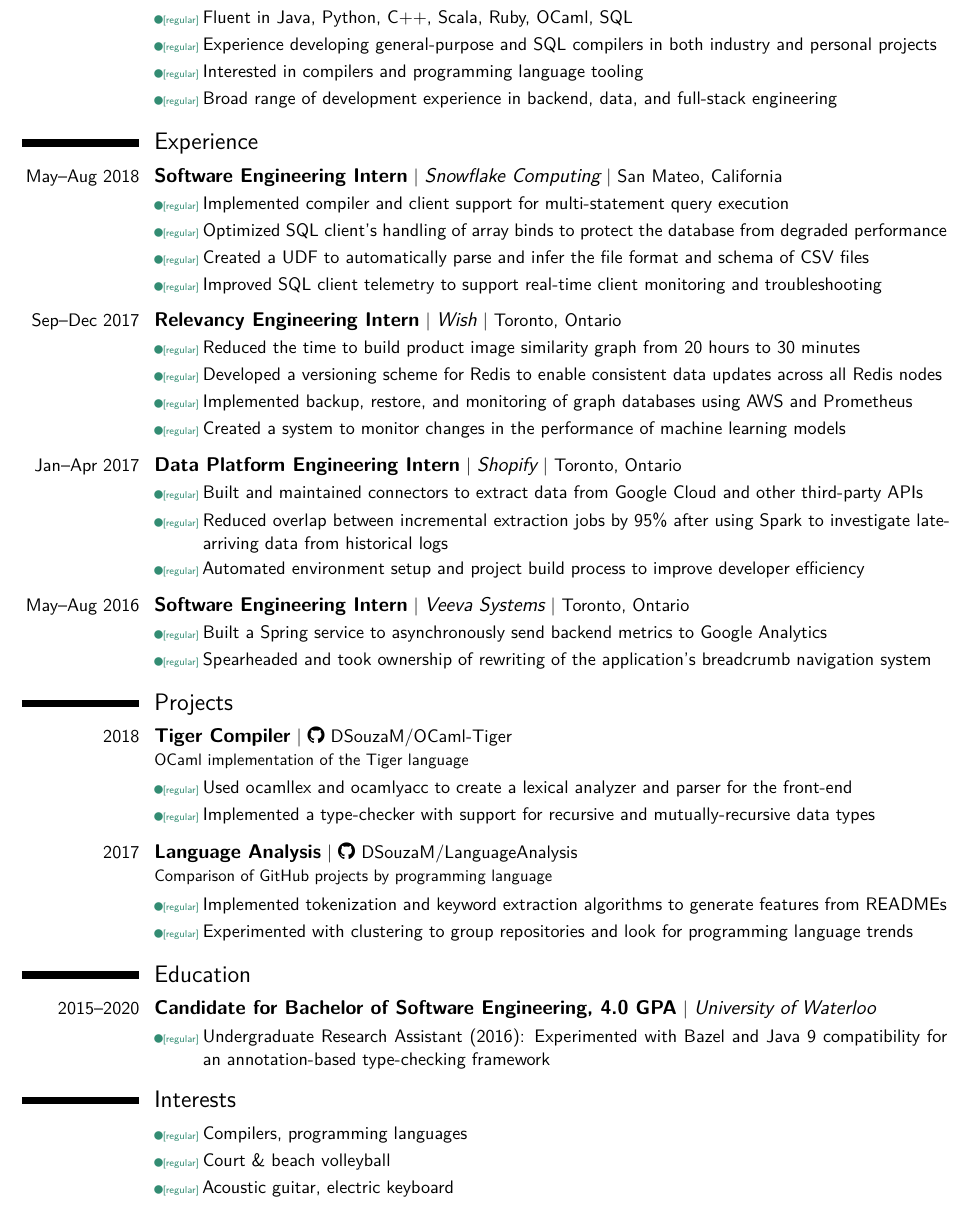
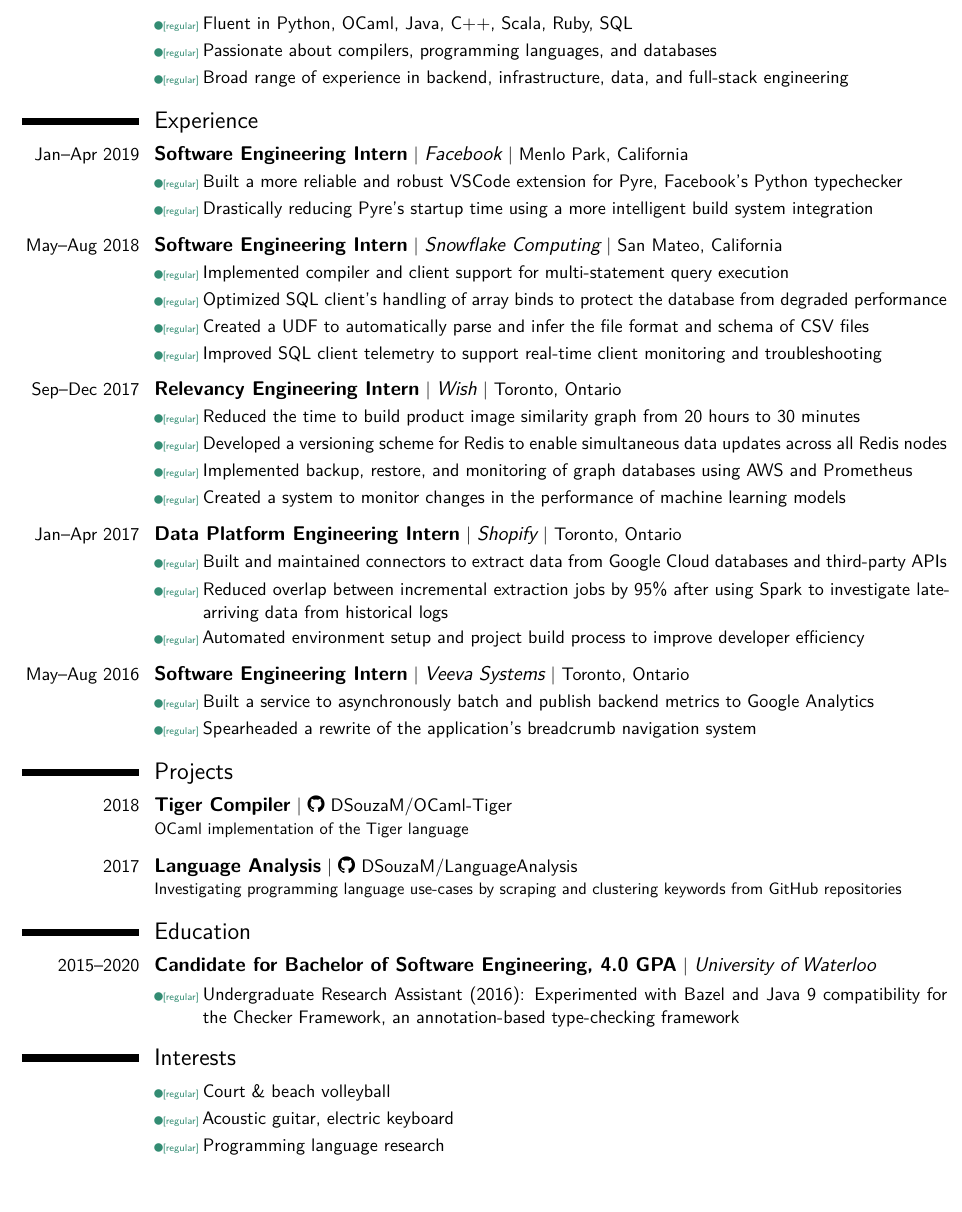
Before and after one commit to DSouzaM/Website, a LaTeX CV (res/resume.tex): part of the page, cut so that both start at the same text, the shorter picture padded with empty space. Compiled offline with XeLaTeX.

Commit message:
add Facebook experience + update resume

```diff
--- a/res/resume.tex
+++ b/res/resume.tex
@@ -75,14 +75,18 @@
 \begin{document}
 
 \makecvtitle % Print the CV title
-\vspace{-3\baselineskip}
+\vspace{-2\baselineskip}
 \section{Skills}
-\cvlistitem{Fluent in Java, Python, C++, Scala, Ruby, OCaml, SQL}
-\cvlistitem{Experience developing general-purpose and SQL compilers in both industry and personal projects}
-\cvlistitem{Interested in compilers and programming language tooling}
-\cvlistitem{Broad range of development experience in backend, data, and full-stack engineering}
+\cvlistitem{Fluent in Python, OCaml, Java, C++, Scala, Ruby, SQL}
+%\cvlistitem{Experience developing general-purpose and SQL compilers in both industry and personal projects}
+\cvlistitem{Passionate about compilers, programming languages, and databases}
+\cvlistitem{Broad range of experience in backend, infrastructure, data, and full-stack engineering}
 
 \section{Experience}
+\cventry{Jan--Apr 2019}{Software Engineering Intern}{Facebook}{Menlo Park, California}{}{}
+\cvlistitem{Built a more reliable and robust VSCode extension for Pyre, Facebook's Python typechecker}
+\cvlistitem{Drastically reducing Pyre's startup time using a more intelligent build system integration}
+\vspace{2mm}
 \cventry{May--Aug 2018}{Software Engineering Intern}{Snowflake Computing}{San Mateo, California}{}{}
 \cvlistitem{Implemented compiler and client support for multi-statement query execution}
 \cvlistitem{Optimized SQL client's handling of array binds to protect the database from degraded performance}
@@ -91,31 +95,31 @@
 \vspace{2mm}
 \cventry{Sep--Dec 2017}{Relevancy Engineering Intern}{Wish}{Toronto, Ontario}{}{}
 \cvlistitem{Reduced the time to build product image similarity graph from 20 hours to 30 minutes}
-\cvlistitem{Developed a versioning scheme for Redis to enable consistent data updates across all Redis nodes}
+\cvlistitem{Developed a versioning scheme for Redis to enable simultaneous data updates across all Redis nodes}
 \cvlistitem{Implemented backup, restore, and monitoring of graph databases using AWS and Prometheus}
 \cvlistitem{Created a system to monitor changes in the performance of machine learning models}
 \vspace{2mm}
 \cventry{Jan--Apr 2017}{Data Platform Engineering Intern}{Shopify}{Toronto, Ontario}{}{}
-\cvlistitem{Built and maintained connectors to extract data from Google Cloud and other third-party APIs}
+\cvlistitem{Built and maintained connectors to extract data from Google Cloud databases and third-party APIs}
 \cvlistitem{Reduced overlap between incremental extraction jobs by 95\% after using Spark to investigate late-arriving data from historical logs}
 \cvlistitem{Automated environment setup and project build process to improve developer efficiency}
 \vspace{2mm}
 \cventry{May--Aug 2016}{Software Engineering Intern}{Veeva Systems}{Toronto, Ontario}{}{}
-\cvlistitem{Built a Spring service to asynchronously send backend metrics to Google Analytics}
-\cvlistitem{Spearheaded and took ownership of rewriting of the application's breadcrumb navigation system}
+\cvlistitem{Built a service to asynchronously batch and publish backend metrics to Google Analytics}
+\cvlistitem{Spearheaded a rewrite of the application's breadcrumb navigation system}
 
 \section{Projects}
 \cventry{2018}{Tiger Compiler}{}{}{\href{www.github.com/DSouzaM/OCaml-Tiger}{\faGithub \ DSouzaM/OCaml-Tiger}}{OCaml implementation of the Tiger language}
-\cvlistitem{Used ocamllex and ocamlyacc to create a lexical analyzer and parser for the front-end}
-\cvlistitem{Implemented a type-checker with support for recursive and mutually-recursive data types}
+%\cvlistitem{Used ocamllex and ocamlyacc to create a lexical analyzer and parser for the front-end}
+%\cvlistitem{Implemented a type-checker with support for recursive and mutually-recursive data types}
 \vspace{2mm}
-\cventry{2017}{Language Analysis}{}{}{\href{www.github.com/DSouzaM/LanguageAnalysis}{\faGithub \ DSouzaM/LanguageAnalysis}}{Comparison of GitHub projects by programming language}
-\cvlistitem{Implemented tokenization and keyword extraction algorithms to generate features from READMEs}
-\cvlistitem{Experimented with clustering to group repositories and look for programming language trends}
+\cventry{2017}{Language Analysis}{}{}{\href{www.github.com/DSouzaM/LanguageAnalysis}{\faGithub \ DSouzaM/LanguageAnalysis}}{Investigating programming language use-cases by scraping and clustering keywords from GitHub repositories}
+%\cvlistitem{Implemented tokenization and keyword extraction algorithms to generate features from READMEs}
+%\cvlistitem{Experimented with clustering to group repositories and look for programming language trends}
 
 \section{Education}
 \cventry{2015--2020}{Candidate for Bachelor of Software Engineering, 4.0 GPA}{University of Waterloo}{}{}{}
-\cvlistitem{Undergraduate Research Assistant (2016): Experimented with Bazel and Java 9 compatibility for an annotation-based type-checking framework}
+\cvlistitem{Undergraduate Research Assistant (2016): Experimented with Bazel and Java 9 compatibility for the Checker Framework, an annotation-based type-checking framework}
 
 %----------------------------------------------------------------------------------------
 %	INTERESTS SECTION
@@ -124,9 +128,9 @@
 
 \section{Interests}
 
-\cvlistitem{Compilers, programming languages}
 \cvlistitem{Court \& beach volleyball}
 \cvlistitem{Acoustic guitar, electric keyboard}
+\cvlistitem{Programming language research}
 
 
 \end{document}
```
Also changed, not shown: Experience/Facebook/icon.png (added), res/resume.pdf, 1 other file.
